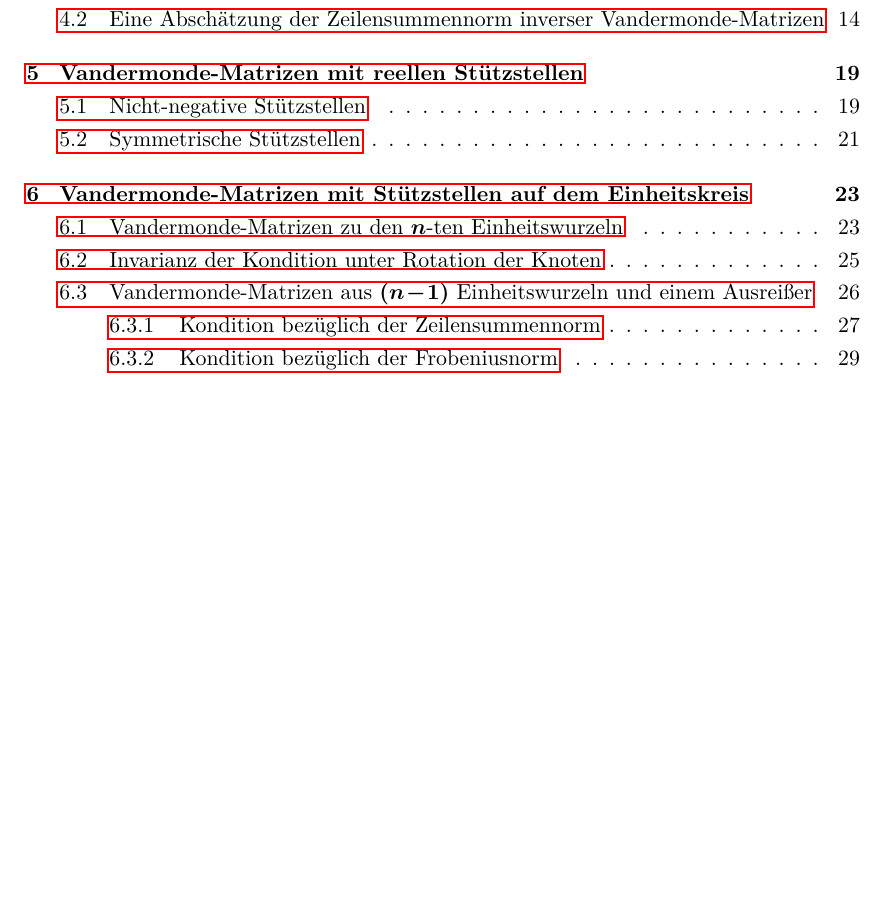
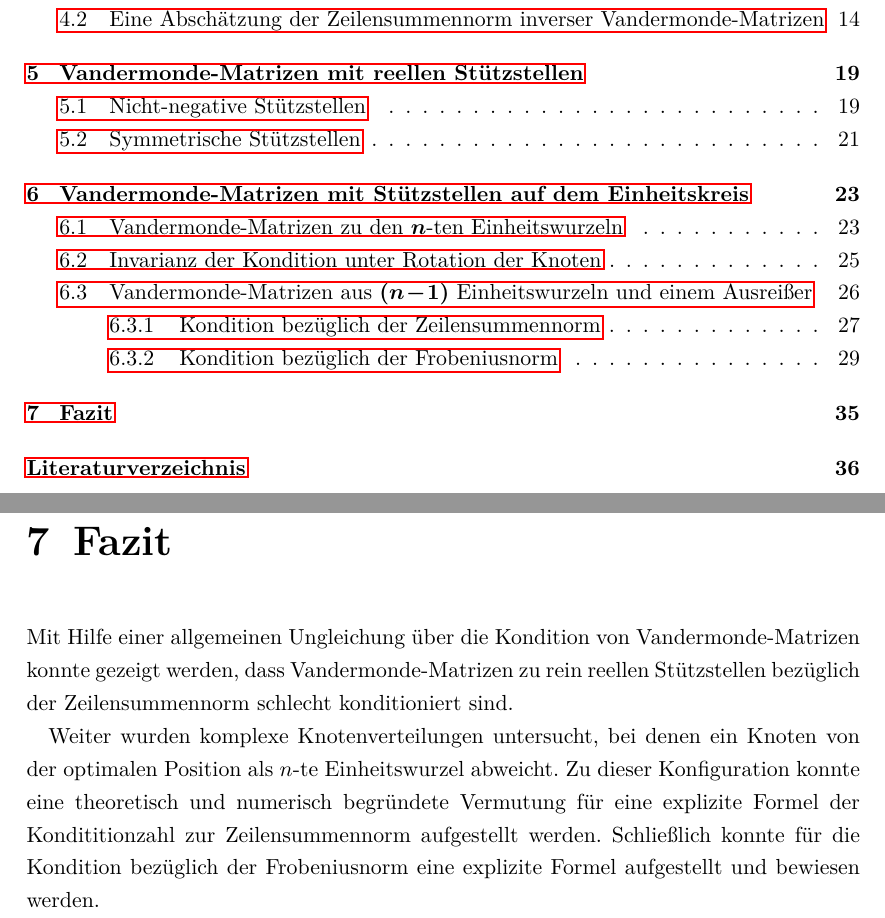
Before and after one commit to lslah/Bachelorarbeit, a LaTeX document (main.tex, which reads Fazit.tex): part of page 2 of 35 before the commit and two parts of pages 2 and 35 of 36 after it, the two joined at a grey line, cut so that both start at the same text, the shorter picture padded with empty space. Compiled offline with pdfLaTeX.

Commit message:
Add Fazit.

```diff
--- /dev/null
+++ b/Fazit.tex
@@ -0,0 +1,14 @@
+\chapter{Fazit}
+
+Mit Hilfe einer allgemeinen Ungleichung über die Kondition von
+Vandermonde-Matrizen konnte gezeigt werden, dass Vandermonde-Matrizen zu rein
+reellen Stützstellen bezüglich der Zeilensummennorm schlecht konditioniert
+sind.
+
+Weiter wurden komplexe Knotenverteilungen untersucht, bei denen ein Knoten von
+der optimalen Position als $n$-te Einheitswurzel abweicht.
+Zu dieser Konfiguration konnte eine theoretisch und numerisch begründete
+Vermutung für eine explizite Formel der Kondititionzahl zur Zeilensummennorm
+aufgestellt werden.
+Schließlich konnte für die Kondition bezüglich der Frobeniusnorm eine explizite
+Formel aufgestellt und bewiesen werden.
--- a/main.tex
+++ b/main.tex
@@ -34,6 +34,8 @@
 
 \include{KomplexeKnoten}
 
+\include{Fazit}
+
 %\include{Bibliography}
 
 \appendix
```
Also changed, not shown: main.tex (1 more changed lines).
